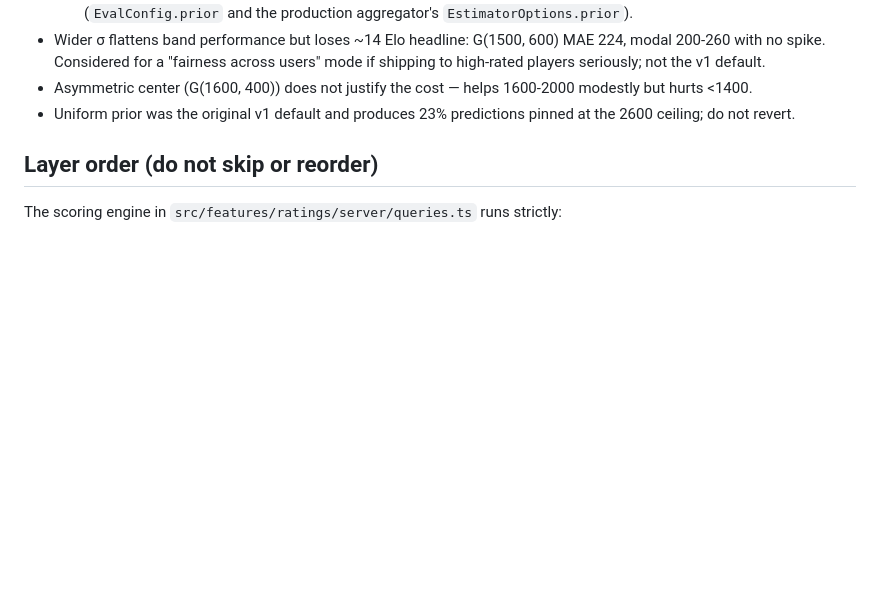
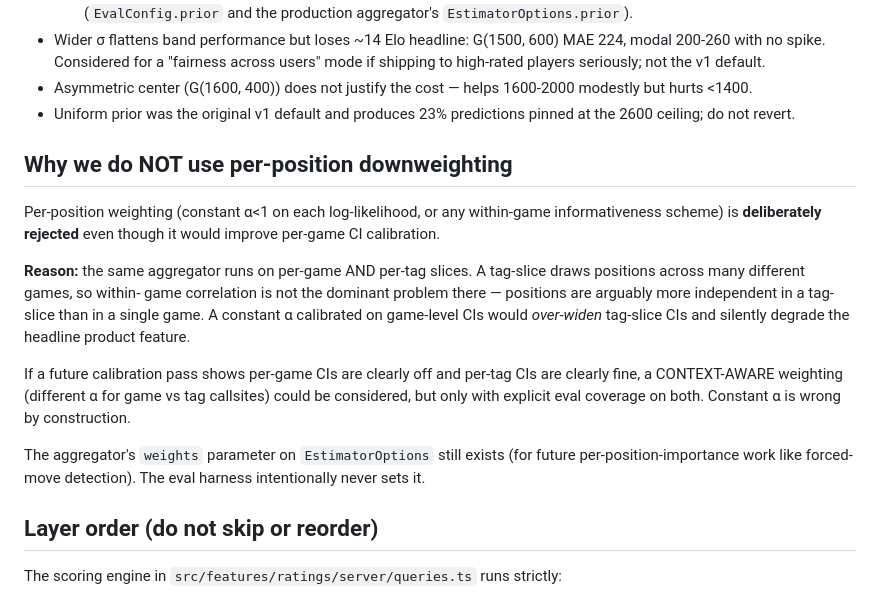
Before and after one commit to nolanpollack/chess-analyzer, a Markdown page: .claude/rules/ratings.md, the part around the change. Drawn GitHub-style; blank space fills up the shorter version.

Commit message:
Document why per-position downweighting is rejected
Adds a section to ratings.md explaining the architectural reason for
not threading constant α through the eval harness: the same aggregator
serves per-game and per-tag callsites, and an α tuned to fix per-game
CI overconfidence would over-widen tag-slice CIs (where within-game
correlation isn't the dominant problem). Calibrating one slice while
silently degrading the other is wrong by construction.

The aggregator's weights parameter remains for future per-position
informativeness work (forced moves etc.); the eval harness deliberately
does not set it.

```diff
--- a/.claude/rules/ratings.md
+++ b/.claude/rules/ratings.md
@@ -52,6 +52,27 @@
   helps 1600-2000 modestly but hurts <1400.
 - Uniform prior was the original v1 default and produces 23%
   predictions pinned at the 2600 ceiling; do not revert.
+
+## Why we do NOT use per-position downweighting
+Per-position weighting (constant α<1 on each log-likelihood, or any
+within-game informativeness scheme) is **deliberately rejected** even
+though it would improve per-game CI calibration.
+
+**Reason:** the same aggregator runs on per-game AND per-tag slices.
+A tag-slice draws positions across many different games, so within-
+game correlation is not the dominant problem there — positions are
+arguably more independent in a tag-slice than in a single game. A
+constant α calibrated on game-level CIs would *over-widen* tag-slice
+CIs and silently degrade the headline product feature.
+
+If a future calibration pass shows per-game CIs are clearly off and
+per-tag CIs are clearly fine, a CONTEXT-AWARE weighting (different α
+for game vs tag callsites) could be considered, but only with
+explicit eval coverage on both. Constant α is wrong by construction.
+
+The aggregator's `weights` parameter on `EstimatorOptions` still
+exists (for future per-position-importance work like forced-move
+detection). The eval harness intentionally never sets it.
 
 ## Layer order (do not skip or reorder)
 The scoring engine in `src/features/ratings/server/queries.ts` runs strictly:
```
